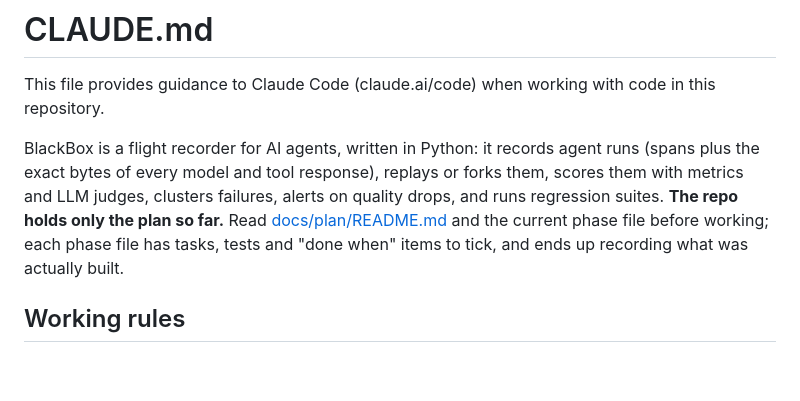
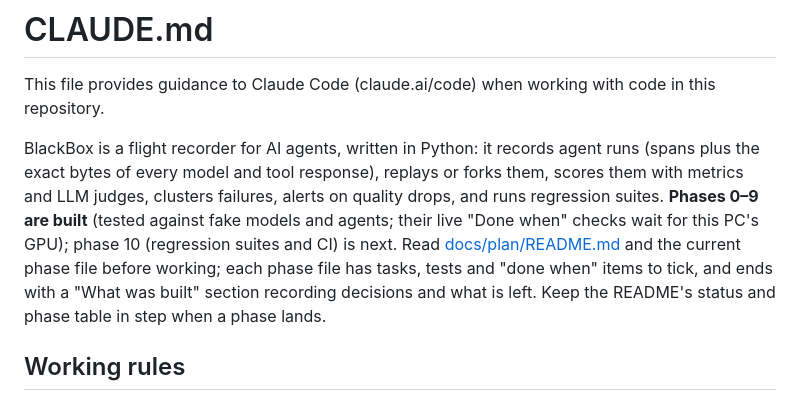
Before and after one commit to arunmariappan/BlackBox, a Markdown page: CLAUDE.md, the part around the change. Drawn GitHub-style; blank space fills up the shorter version.

Commit message:
docs: bring CLAUDE.md's project status up to date

```diff
--- a/CLAUDE.md
+++ b/CLAUDE.md
@@ -4,9 +4,11 @@ This file provides guidance to Claude Code (claude.ai/code) when working with co
 
 BlackBox is a flight recorder for AI agents, written in Python: it records agent runs (spans plus the exact bytes of
 every model and tool response), replays or forks them, scores them with metrics and LLM judges, clusters failures,
-alerts on quality drops, and runs regression suites. **The repo holds only the plan so far.** Read
+alerts on quality drops, and runs regression suites. **Phases 0–9 are built** (tested against fake models and
+agents; their live "Done when" checks wait for this PC's GPU); phase 10 (regression suites and CI) is next. Read
 [docs/plan/README.md](docs/plan/README.md) and the current phase file before working; each phase file has tasks,
-tests and "done when" items to tick, and ends up recording what was actually built.
+tests and "done when" items to tick, and ends with a "What was built" section recording decisions and what is left.
+Keep the README's status and phase table in step when a phase lands.
 
 ## Working rules
 
```
